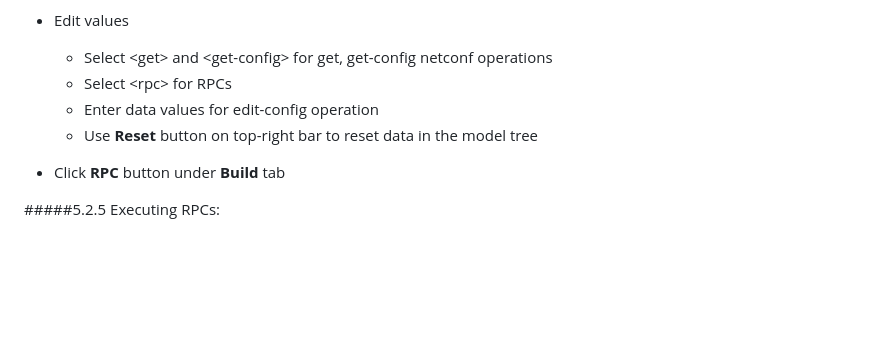
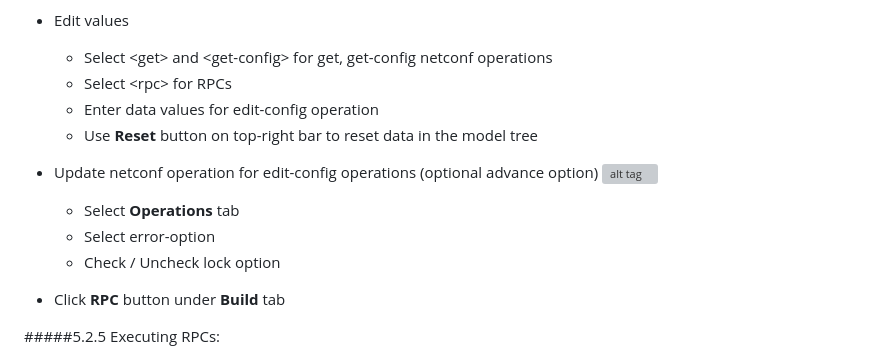
Before and after one commit to DanielesMiller/Romenics, a Markdown page: README.md, the part around one of its changes. Rendered like a GitHub page; blank space fills up the shorter version; grey boxes are pictures that could not be loaded.

```diff
--- a/README.md
+++ b/README.md
@@ -205,6 +206,11 @@ limitations under the License.
       - Enter data values for edit-config operation
       - Use **Reset** button on top-right bar to reset data in the model tree
 
+   - Update netconf operation for edit-config operations (optional advance option)
+    ![alt tag](https://github.com/CiscoDevNet/yang-explorer/blob/master/docs/images/netconf-operations.png)
+      - Select **Operations** tab
+      - Select error-option
+      - Check / Uncheck lock option
    - Click **RPC** button under **Build** tab
 
 #####5.2.5 Executing RPCs:
```
Also changed, not shown: other parts of README.md (+1 -0 lines).
